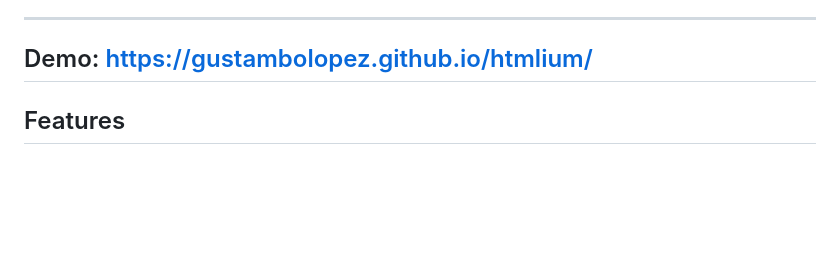
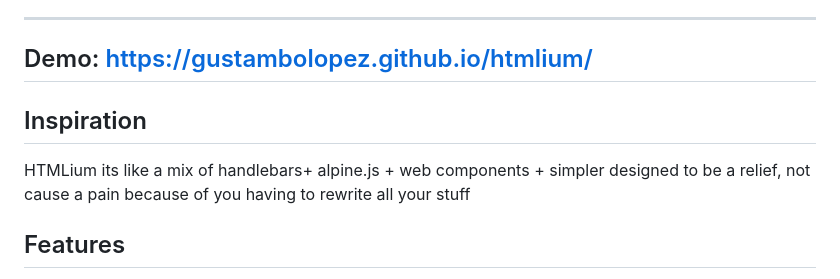
Before and after one commit to gustambolopez/htmlium, a Markdown page: README.md, the part around the change. GitHub-like rendering; blank space fills up the shorter version.

```diff
--- a/README.md
+++ b/README.md
@@ -13,6 +13,8 @@
 Demo:
 <https://gustambolopez.github.io/htmlium/>
 ---
+## Inspiration
+HTMLium its like a mix of handlebars+ alpine.js + web components + simpler designed to be a relief, not cause a pain because of you having to rewrite all your stuff
 
 ## Features
 
```
